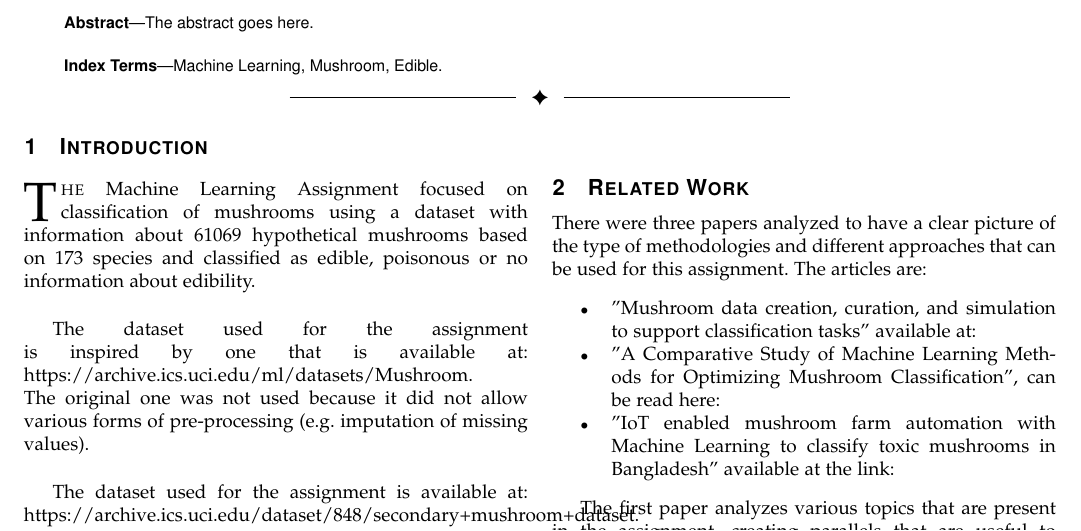
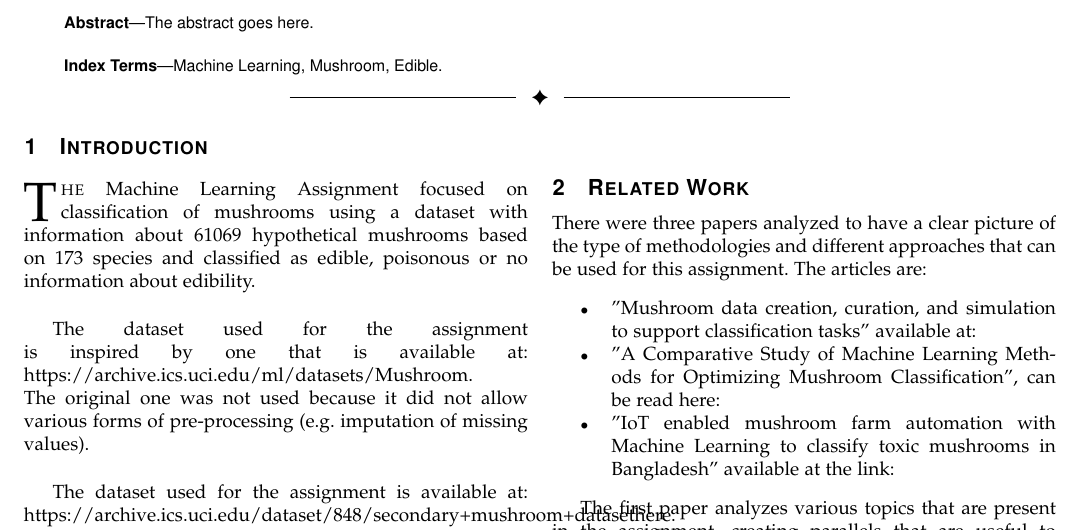
Before and after one commit to Polina-Kireeva/ML_assignment_Morello_Kireeva, a LaTeX paper (Machine_Learning_Paper.tex): part of page 1 of 2, cut so that both start at the same text. Compiled offline with LaTeX, dvips and Ghostscript.

Commit message:
docs : Update line 70

```diff
--- a/Machine_Learning_Paper.tex
+++ b/Machine_Learning_Paper.tex
@@ -67,7 +67,7 @@ Machine Learning, Mushroom, Edible.
 
 The dataset used for the assignment is inspired by one that is available at: \url{https://archive.ics.uci.edu/ml/datasets/Mushroom}. The original one was not used because it did not allow various forms of pre-processing (e.g. imputation of missing values).\\
 
-The dataset used for the assignment is available at: \url{https://archive.ics.uci.edu/dataset/848/secondary+mushroom+dataset}.\\
+The dataset used for the assignment is available at: \url{https://archive.ics.uci.edu/dataset/848/secondary+mushroom+dataset}{here}.\\
 
 The assignment group is composed of two members:
 
```
